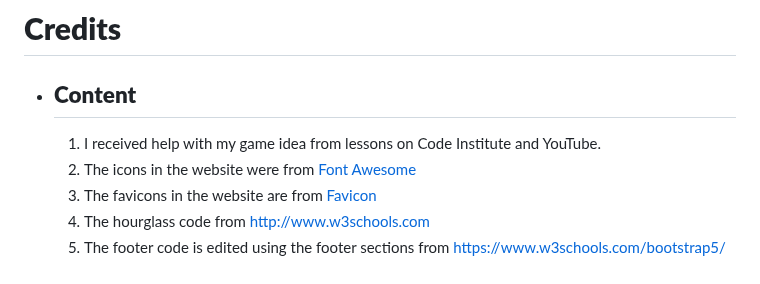
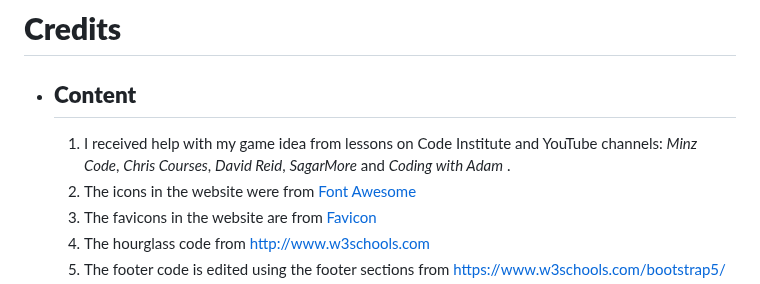
Before and after one commit to Jawahir01/Bird-Hunt, a Markdown page: README.md, the part around the change. Rendered like a GitHub page.

Commit message:
finalizing readme file

```diff
--- a/README.md
+++ b/README.md
@@ -158,7 +158,7 @@ For the testing documentations, please checck [TEST.md](/TEST.md)
 
 # **Credits**
 - ## **Content**
-    1. I received help with my game idea from lessons on Code Institute and YouTube.
+    1. I received help with my game idea from lessons on Code Institute and YouTube channels: _Minz Code_, _Chris Courses_, _David Reid_, _SagarMore_ and _Coding with Adam_ .
     2. The icons in the website were from [Font Awesome](https://fontawesome.com)
     3. The favicons in the website are from [Favicon](https://favicon.io/)
     4. The hourglass code from http://www.w3schools.com
```
